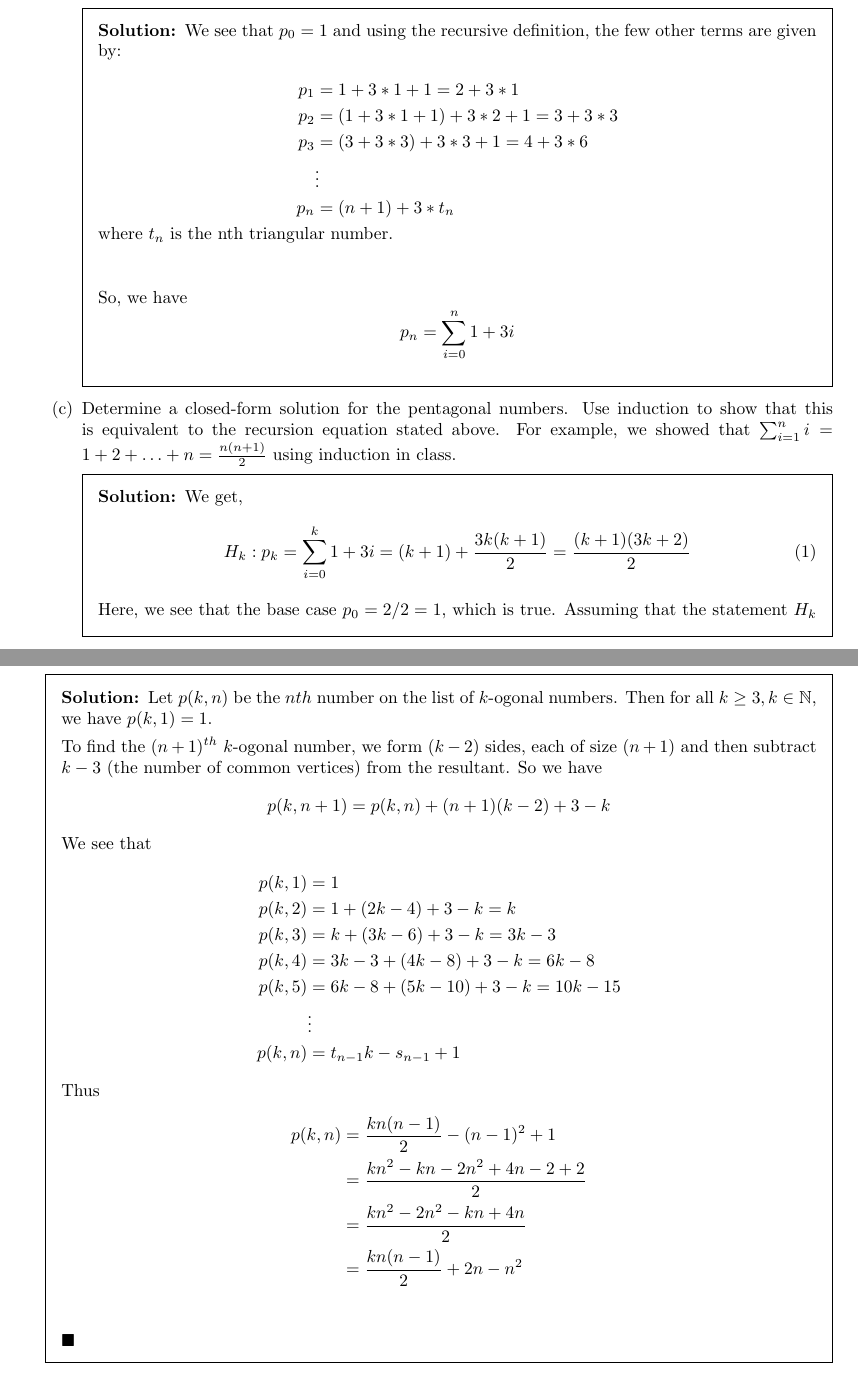
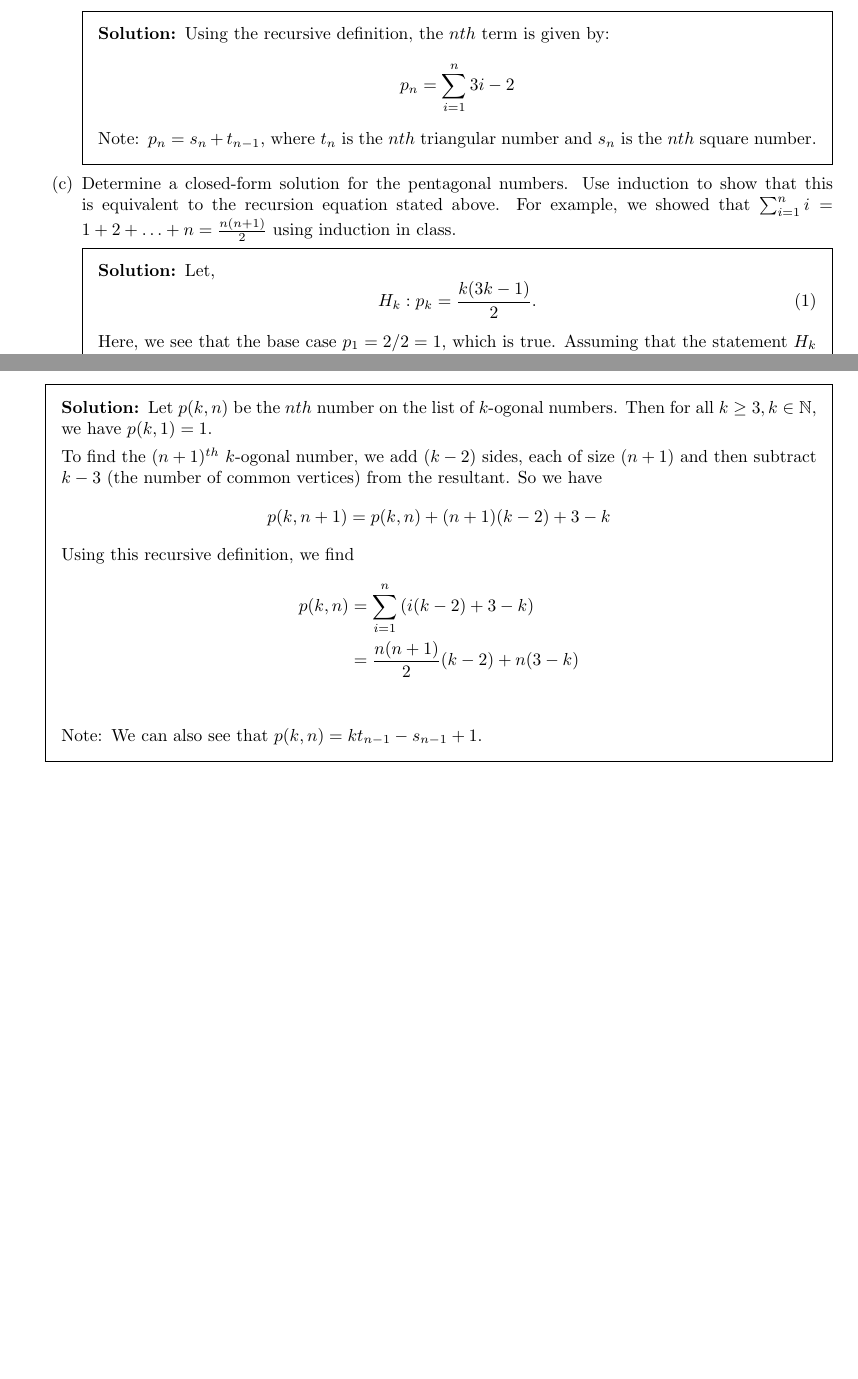
Before and after one commit to NutanNepal/RandomLatex, a LaTeX problem sheet (numtheohw1/hw1_main.tex, which reads numtheohw1/hw1_2.tex, numtheohw1/hw1_bonus.tex, numtheohw1/prelude.tex): two parts of pages 2 and 5 of 5 before the commit and two parts of pages 2 and 4 of 4 after it, joined at a grey line, cut at the place of the change, the shorter picture padded with empty space. Compiled offline with pdfLaTeX.

Commit message:
completed and submitted hw one

```diff
--- a/numtheohw1/hw1_2.tex
+++ b/numtheohw1/hw1_2.tex
@@ -34,21 +37,16 @@ Some examples are shown below.
         $s_n=\sum_{i=1}^n(2i-1).$
     }
     \begin{solution}
-        We see that $p_0 = 1$ and using the recursive
-        definition, the few other terms are given by:
-        \begin{align*}
-            p_1 &= 1 +3*1+1=2+3*1\\
-            p_2 &= \left(1+3*1+1\right) +3*2+1
-            =3+3*3\\
-            p_3 &= \left(3+3*3\right)+3*3+1
-            =4+3*6\\
-            &\vdots\\
-            p_n &= (n+1)+3*t_n\\
-            \shortintertext{where $t_n$ is the nth triangular
-            number.}
-        \end{align*}
-        So, we have
-        $$p_n = \sum_{i=0}^n{1+3i}$$
+        Using the recursive
+        definition, the $nth$ term is given by:
+        $$p_n = \sum_{i=1}^n{3i-2}$$
+        \begin{note}
+            $p_n = s_n+t_{n-1}$,
+            where $t_n$ is the $nth$ triangular
+        number and $s_n$ is the $nth$ square
+        number.
+        \end{note}
+
     \end{solution}
 
     \part{
@@ -60,14 +58,13 @@ Some examples are shown below.
         using induction in class.
     }
     \begin{solution}
-        We get,
+        Let,
         \begin{equation}
-            H_k: p_k = \sum_{i=0}^k{1+3i} = (k+1)+\frac
-            {3k(k+1)}{2}=\frac{(k+1)(3k+2)}{2}
+            H_k: p_k = \frac{k(3k-1)}{2}.
         \end{equation}
 
-        Here, we see that the base case $p_0=2/2=1$, which
+        Here, we see that the base case $p_1=2/2=1$, which
         is true. Assuming that the statement $H_k$ is true
-        for some $k$, we
+        for some integer $k>1$, we
         have
         \begin{align*}
@@ -87,3 +79,2 @@ Some examples are shown below.
-        \end{note}
     \end{solution}
 \end{parts}
--- a/numtheohw1/hw1_bonus.tex
+++ b/numtheohw1/hw1_bonus.tex
@@ -18,26 +18,19 @@
         k\in\mathbb{N}$, we have $p(k,1)=1$.
 
         To find the $(n+1)^{th}$ $k$-ogonal number, we
-        form $(k-2)$ sides, each of size $(n+1)$ and then
+        add $(k-2)$ sides, each of size $(n+1)$ and then
         subtract $k-3$ (the number of common vertices)
         from the resultant. So we have
         $$p(k,n+1)=p(k,n)+(n+1)(k-2)+3-k$$
-        We see that
+        Using this recursive definition, we find
         \begin{align*}
-            p(k,1) &= 1\\
-            p(k,2) &= 1+(2k-4)+3-k=k\\
-            p(k,3) &= k+(3k-6)+3-k=3k-3\\
-            p(k,4) &= 3k-3+(4k-8)+3-k=6k-8\\
-            p(k,5) &= 6k-8+(5k-10)+3-k=10k-15\\
-            &\vdots\\
-            p(k,n) &= t_{n-1}k-s_{n-1} +1
+            p(k,n)&=\sum_{i=1}^n{
+                    (i(k-2)+3-k)
+            }\\
+            &= \frac{n(n+1)}{2}(k-2)+n(3-k)\\
         \end{align*}
-        Thus
-        \begin{align*}
-            p(k,n) &= \frac{kn(n-1)}{2}-(n-1)^2+1\\
-                   &= \frac{kn^2-kn-2n^2+4n-2+2}{2}\\
-                   &= \frac{kn^2-2n^2-kn+4n}{2}\\
-                   &= \frac{kn(n-1)}{2}+2n-n^2\\
-        \end{align*}
-        \qedsymbol
+        \begin{note}
+            We can
+            also see that $p(k,n) = kt_{n-1}-s_{n-1}+1$.
+        \end{note}
     \end{solution}
--- a/numtheohw1/hw1_main.tex
+++ b/numtheohw1/hw1_main.tex
@@ -1,5 +1,2 @@
 \input{prelude}
-\title{Elementary Number Theory\\
-        \large Homework One}
-\author{Nutan Nepal}
 \begin{document}
--- a/numtheohw1/prelude.tex
+++ b/numtheohw1/prelude.tex
@@ -16,8 +16,3 @@
 \newlist{notes}{enumerate}{1}
 \setlist[notes]{label=Note: ,leftmargin=*}
 \newenvironment{note}[1]{\begin{notes}\item #1}{\end{notes}}
-
-\newtheorem{theorem}{Theorem}[section]
-\newtheorem{corollary}{Corollary}[theorem]
-\newtheorem{lemma}[theorem]{Lemma}
-\renewcommand{\qedsymbol}{$\blacksquare$}
```
Also changed, not shown: numtheohw1/hw1_1.tex (+3 -3 lines), numtheohw1/hw1_4.tex (+0 -1 lines), numtheohw1/hw1_main.pdf, numtheohw1/hw1_2.tex (24 more changed lines), numtheohw1/hw1_main.tex (7 more changed lines), 5 other files.
